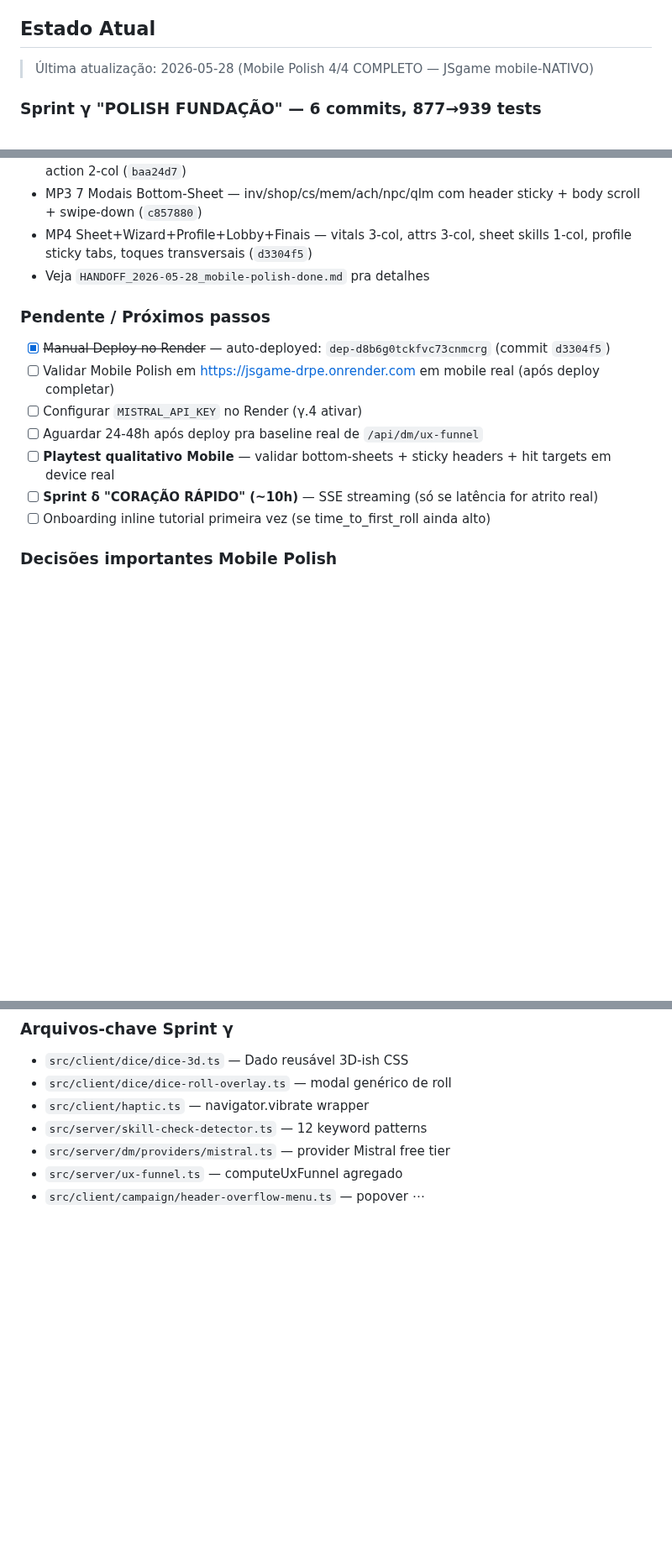
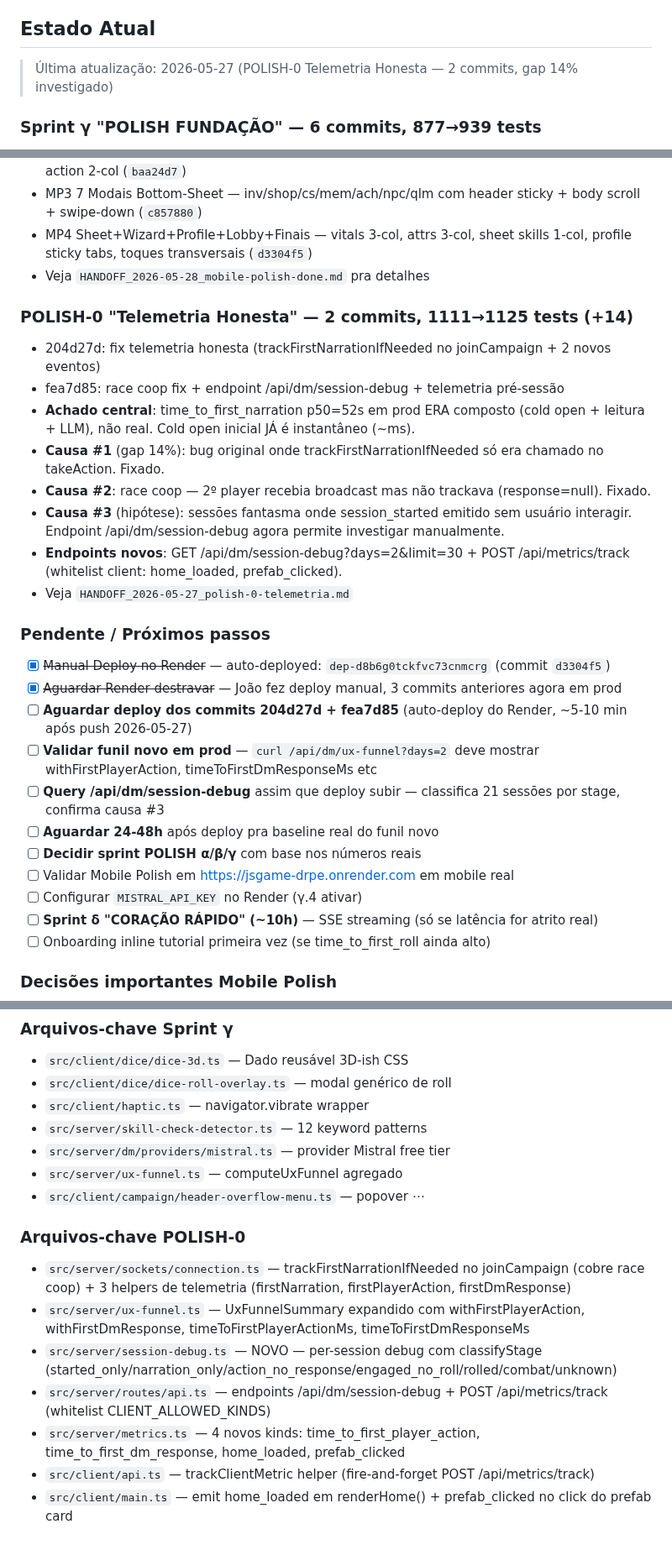
Before and after one commit to salvatori-wq/JSgame, a Markdown page: CLAUDE.md, 3 parts joined by grey strips. Shown at 84% size. Rendered like a GitHub page; blank space fills up the shorter version.

```diff
--- a/CLAUDE.md
+++ b/CLAUDE.md
@@ -82,7 +82,7 @@ git log --oneline | head -10
 
 ## Estado Atual
 
-> Última atualização: 2026-05-28 (Mobile Polish 4/4 COMPLETO — JSgame mobile-NATIVO)
+> Última atualização: 2026-05-27 (POLISH-0 Telemetria Honesta — 2 commits, gap 14% investigado)
 
 ### Sprint γ "POLISH FUNDAÇÃO" — 6 commits, 877→939 tests
 - γ.1 Dado 3D + som 3-camadas + haptic + combate (`14c19a8`)
@@ -107,12 +107,26 @@ git log --oneline | head -10
 - MP4 Sheet+Wizard+Profile+Lobby+Finais — vitals 3-col, attrs 3-col, sheet skills 1-col, profile sticky tabs, toques transversais (`d3304f5`)
 - Veja `HANDOFF_2026-05-28_mobile-polish-done.md` pra detalhes
 
+### POLISH-0 "Telemetria Honesta" — 2 commits, 1111→1125 tests (+14)
+- 204d27d: fix telemetria honesta (trackFirstNarrationIfNeeded no joinCampaign + 2 novos eventos)
+- fea7d85: race coop fix + endpoint /api/dm/session-debug + telemetria pré-sessão
+- **Achado central**: time_to_first_narration p50=52s em prod ERA composto (cold open + leitura + LLM), não real. Cold open inicial JÁ é instantâneo (~ms).
+- **Causa #1** (gap 14%): bug original onde trackFirstNarrationIfNeeded só era chamado no takeAction. Fixado.
+- **Causa #2**: race coop — 2º player recebia broadcast mas não trackava (response=null). Fixado.
+- **Causa #3** (hipótese): sessões fantasma onde session_started emitido sem usuário interagir. Endpoint /api/dm/session-debug agora permite investigar manualmente.
+- **Endpoints novos**: GET /api/dm/session-debug?days=2&limit=30 + POST /api/metrics/track (whitelist client: home_loaded, prefab_clicked).
+- Veja `HANDOFF_2026-05-27_polish-0-telemetria.md`
+
 ### Pendente / Próximos passos
 - [x] ~~Manual Deploy no Render~~ — auto-deployed: `dep-d8b6g0tckfvc73cnmcrg` (commit `d3304f5`)
-- [ ] Validar Mobile Polish em https://jsgame-drpe.onrender.com em mobile real (após deploy completar)
+- [x] ~~Aguardar Render destravar~~ — João fez deploy manual, 3 commits anteriores agora em prod
+- [ ] **Aguardar deploy dos commits 204d27d + fea7d85** (auto-deploy do Render, ~5-10 min após push 2026-05-27)
+- [ ] **Validar funil novo em prod** — `curl /api/dm/ux-funnel?days=2` deve mostrar withFirstPlayerAction, timeToFirstDmResponseMs etc
+- [ ] **Query /api/dm/session-debug** assim que deploy subir — classifica 21 sessões por stage, confirma causa #3
+- [ ] **Aguardar 24-48h** após deploy pra baseline real do funil novo
+- [ ] **Decidir sprint POLISH α/β/γ** com base nos números reais
+- [ ] Validar Mobile Polish em https://jsgame-drpe.onrender.com em mobile real
 - [ ] Configurar `MISTRAL_API_KEY` no Render (γ.4 ativar)
-- [ ] Aguardar 24-48h após deploy pra baseline real de `/api/dm/ux-funnel`
-- [ ] **Playtest qualitativo Mobile** — validar bottom-sheets + sticky headers + hit targets em device real
 - [ ] **Sprint δ "CORAÇÃO RÁPIDO" (~10h)** — SSE streaming (só se latência for atrito real)
 - [ ] Onboarding inline tutorial primeira vez (se time_to_first_roll ainda alto)
 
@@ -143,3 +157,12 @@ git log --oneline | head -10
 - `src/server/dm/providers/mistral.ts` — provider Mistral free tier
 - `src/server/ux-funnel.ts` — computeUxFunnel agregado
 - `src/client/campaign/header-overflow-menu.ts` — popover ⋯
+
+### Arquivos-chave POLISH-0
+- `src/server/sockets/connection.ts` — trackFirstNarrationIfNeeded no joinCampaign (cobre race coop) + 3 helpers de telemetria (firstNarration, firstPlayerAction, firstDmResponse)
+- `src/server/ux-funnel.ts` — UxFunnelSummary expandido com withFirstPlayerAction, withFirstDmResponse, timeToFirstPlayerActionMs, timeToFirstDmResponseMs
+- `src/server/session-debug.ts` — NOVO — per-session debug com classifyStage (started_only/narration_only/action_no_response/engaged_no_roll/rolled/combat/unknown)
+- `src/server/routes/api.ts` — endpoints /api/dm/session-debug + POST /api/metrics/track (whitelist CLIENT_ALLOWED_KINDS)
+- `src/server/metrics.ts` — 4 novos kinds: time_to_first_player_action, time_to_first_dm_response, home_loaded, prefab_clicked
+- `src/client/api.ts` — trackClientMetric helper (fire-and-forget POST /api/metrics/track)
+- `src/client/main.ts` — emit home_loaded em renderHome() + prefab_clicked no click do prefab card
```
Also changed, not shown: HANDOFF_2026-05-27_polish-0-telemetria.md (added, +133 -0 lines).
